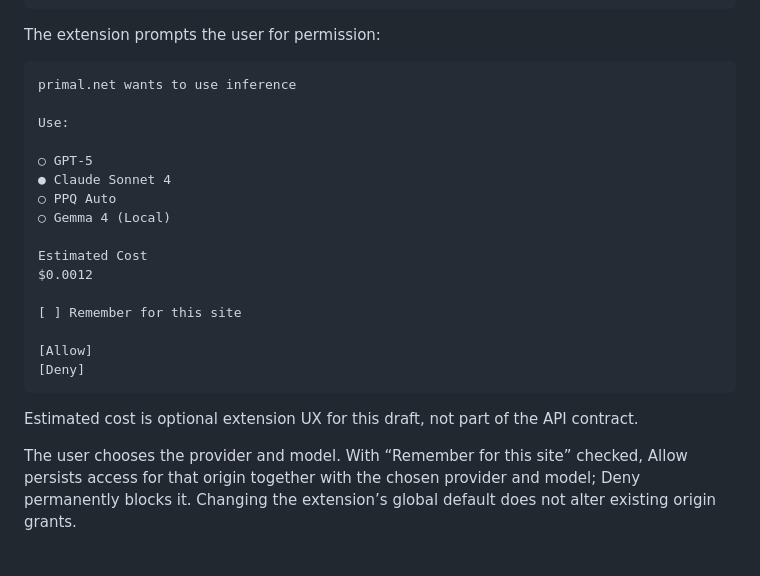
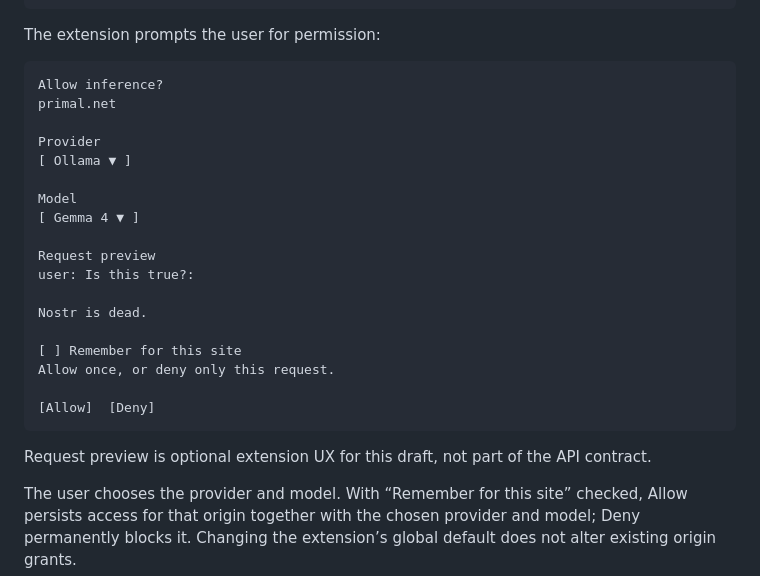
Before and after one commit to SamSamskies/inference-provider-api, a Markdown page: README.md, the part around the change. Drawn GitHub-style; blank space fills up the shorter version.

Commit message:
Update README to enhance user permission prompts and clarify optional features
- Revised permission request UI to improve clarity, changing "primal.net wants to use inference" to "Allow inference?" and adding context for provider and model selection.
- Introduced a "Request preview" section to provide users with a preview of their input before approval.
- Updated language to reflect optional features, emphasizing that estimated cost is not part of the API contract.
- Enhanced user experience by clarifying the actions available during permission requests, including options for remembering choices.

````diff
--- a/README.md
+++ b/README.md
@@ -53,25 +53,27 @@ for await (const chunk of window.inference.request({
 The extension prompts the user for permission:
 
 ```text
-primal.net wants to use inference
+Allow inference?
+primal.net
 
-Use:
+Provider
+[ Ollama ▼ ]
 
-○ GPT-5
-● Claude Sonnet 4
-○ PPQ Auto
-○ Gemma 4 (Local)
+Model
+[ Gemma 4 ▼ ]
 
-Estimated Cost
-$0.0012
+Request preview
+user: Is this true?:
+
+Nostr is dead.
 
 [ ] Remember for this site
+Allow once, or deny only this request.
 
-[Allow]
-[Deny]
+[Allow]  [Deny]
 ```
 
-Estimated cost is optional extension UX for this draft, not part of the API
+Request preview is optional extension UX for this draft, not part of the API
 contract.
 
 The user chooses the provider and model. With “Remember for this site” checked, Allow
````
